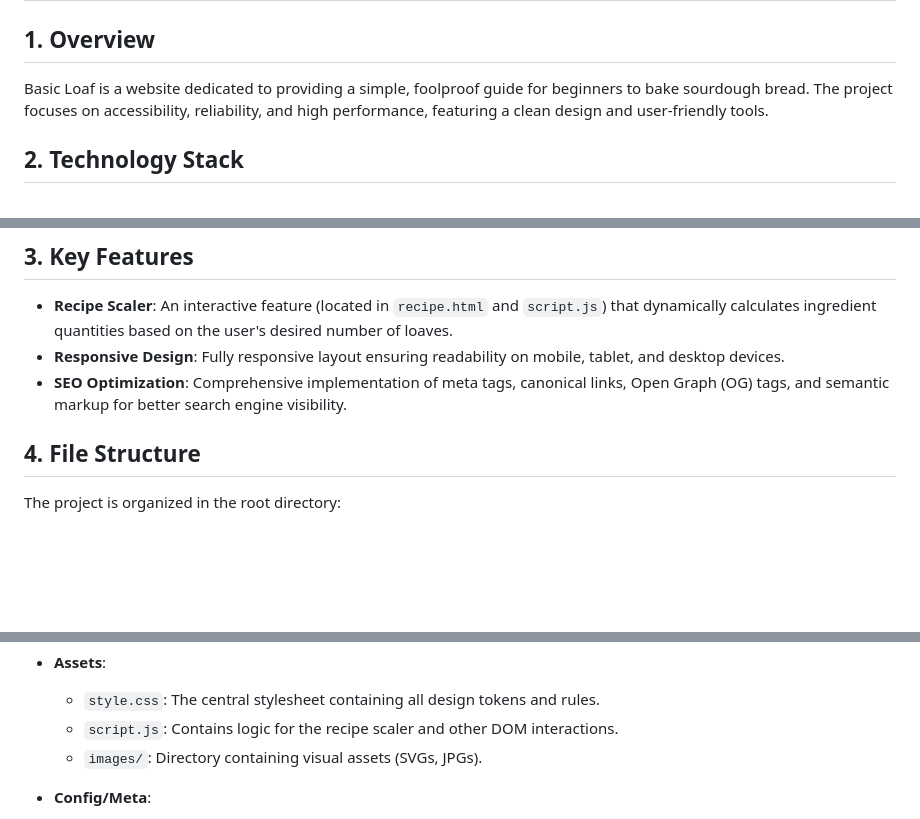
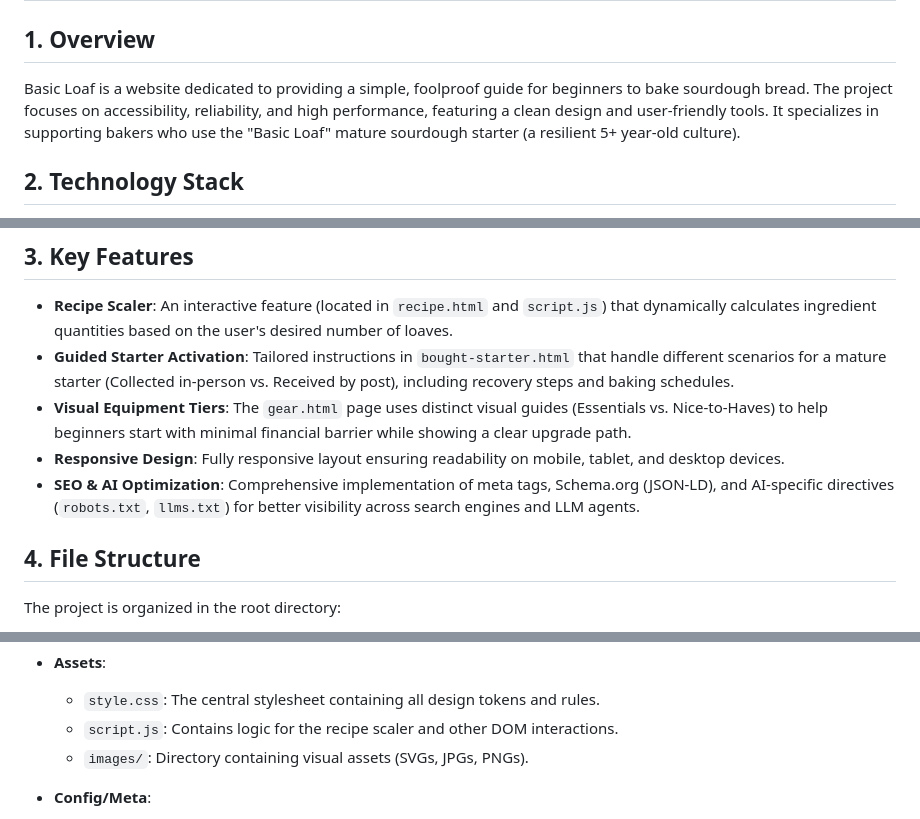
Before and after one commit to williamthepoon/basicloaf, a Markdown page: agents.md, 3 parts joined by grey strips. GitHub-like rendering; blank space fills up the shorter version.

Commit message:
Update agents.md with recent features and asset details

```diff
--- a/agents.md
+++ b/agents.md
@@ -1,7 +1,7 @@
 # Basic Loaf - Project Documentation
 
 ## 1. Overview
-Basic Loaf is a website dedicated to providing a simple, foolproof guide for beginners to bake sourdough bread. The project focuses on accessibility, reliability, and high performance, featuring a clean design and user-friendly tools.
+Basic Loaf is a website dedicated to providing a simple, foolproof guide for beginners to bake sourdough bread. The project focuses on accessibility, reliability, and high performance, featuring a clean design and user-friendly tools. It specializes in supporting bakers who use the "Basic Loaf" mature sourdough starter (a resilient 5+ year-old culture).
 
 ## 2. Technology Stack
 - **Core**: Semantic HTML5.
@@ -16,8 +16,10 @@ Basic Loaf is a website dedicated to providing a simple, foolproof guide for beg
 
 ## 3. Key Features
 - **Recipe Scaler**: An interactive feature (located in `recipe.html` and `script.js`) that dynamically calculates ingredient quantities based on the user's desired number of loaves.
+- **Guided Starter Activation**: Tailored instructions in `bought-starter.html` that handle different scenarios for a mature starter (Collected in-person vs. Received by post), including recovery steps and baking schedules.
+- **Visual Equipment Tiers**: The `gear.html` page uses distinct visual guides (Essentials vs. Nice-to-Haves) to help beginners start with minimal financial barrier while showing a clear upgrade path.
 - **Responsive Design**: Fully responsive layout ensuring readability on mobile, tablet, and desktop devices.
-- **SEO Optimization**: Comprehensive implementation of meta tags, canonical links, Open Graph (OG) tags, and semantic markup for better search engine visibility.
+- **SEO & AI Optimization**: Comprehensive implementation of meta tags, Schema.org (JSON-LD), and AI-specific directives (`robots.txt`, `llms.txt`) for better visibility across search engines and LLM agents.
 
 ## 4. File Structure
 The project is organized in the root directory:
@@ -35,7 +37,7 @@ The project is organized in the root directory:
 - **Assets**:
   - `style.css`: The central stylesheet containing all design tokens and rules.
   - `script.js`: Contains logic for the recipe scaler and other DOM interactions.
-  - `images/`: Directory containing visual assets (SVGs, JPGs).
+  - `images/`: Directory containing visual assets (SVGs, JPGs, PNGs).
 
 - **Config/Meta**:
   - `robots.txt`: Directives for search engine crawlers, including specific rules for AI agents (GPTBot, etc.).
```
